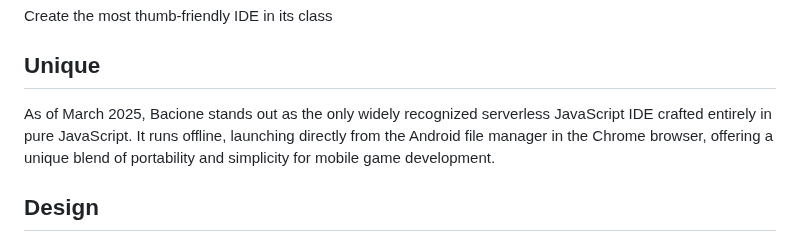
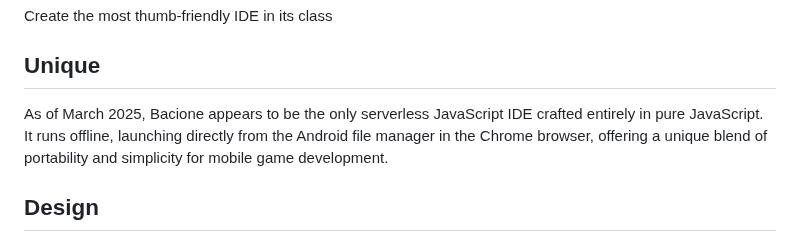
Before and after one commit to bacionejs/editor, a Markdown page: README.MD, the part around the change. Rendered like a GitHub page.

```diff
--- a/README.MD
+++ b/README.MD
@@ -24,7 +24,7 @@ Programming small javascript games on a phone offline
 Create the most thumb-friendly IDE in its class
 
 ## Unique
-As of March 2025, Bacione stands out as the only widely recognized serverless JavaScript IDE crafted entirely in pure JavaScript. It runs offline, launching directly from the Android file manager in the Chrome browser, offering a unique blend of portability and simplicity for mobile game development.
+As of March 2025, Bacione appears to be the only serverless JavaScript IDE crafted entirely in pure JavaScript. It runs offline, launching directly from the Android file manager in the Chrome browser, offering a unique blend of portability and simplicity for mobile game development.
 
 ## Design
 The design goals of this editor are to provide a pleasant experience for those who do not have a computer or simply prefer a phone or tablet for programming small JavaScript games. Additional constraints addressed are being offline and not having an external keyboard (typing on the screen with a thumb or stylus). While there are many editors and keyboard apps which fit this use case, they are all suboptimal. The two main issues are reducing clicks for: 1) accessing special characters and 2) refactoring. To solve 1, it is necessary to support an extra-keys capability or install a keyboard app. To solve 2, it is necessary to make refactoring require fewer clicks. After solving these two issues, a large portion of the screen is taken, leaving little room for the code area. To address this, the editor includes a built-in keyboard and efficient refactoring tools.
```
